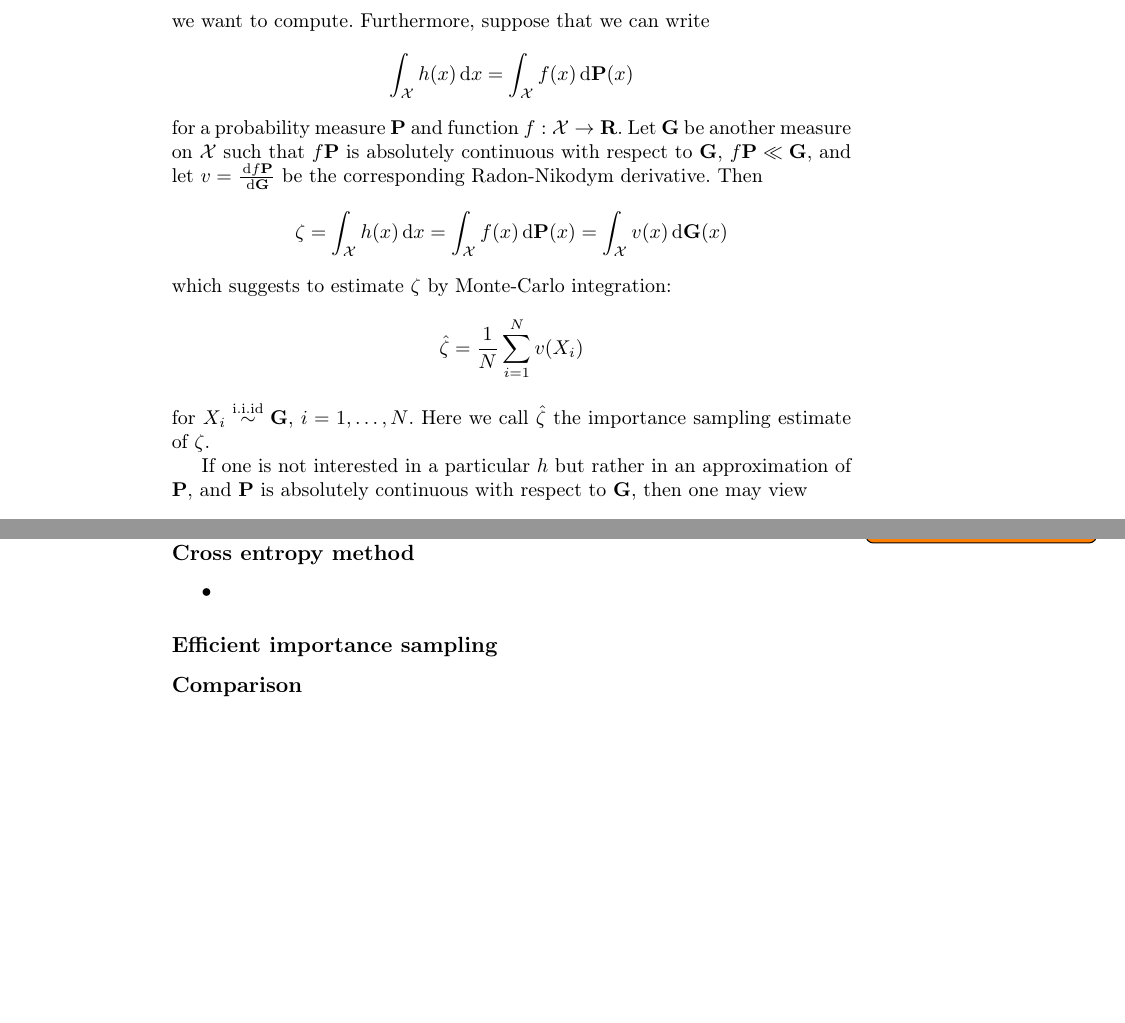
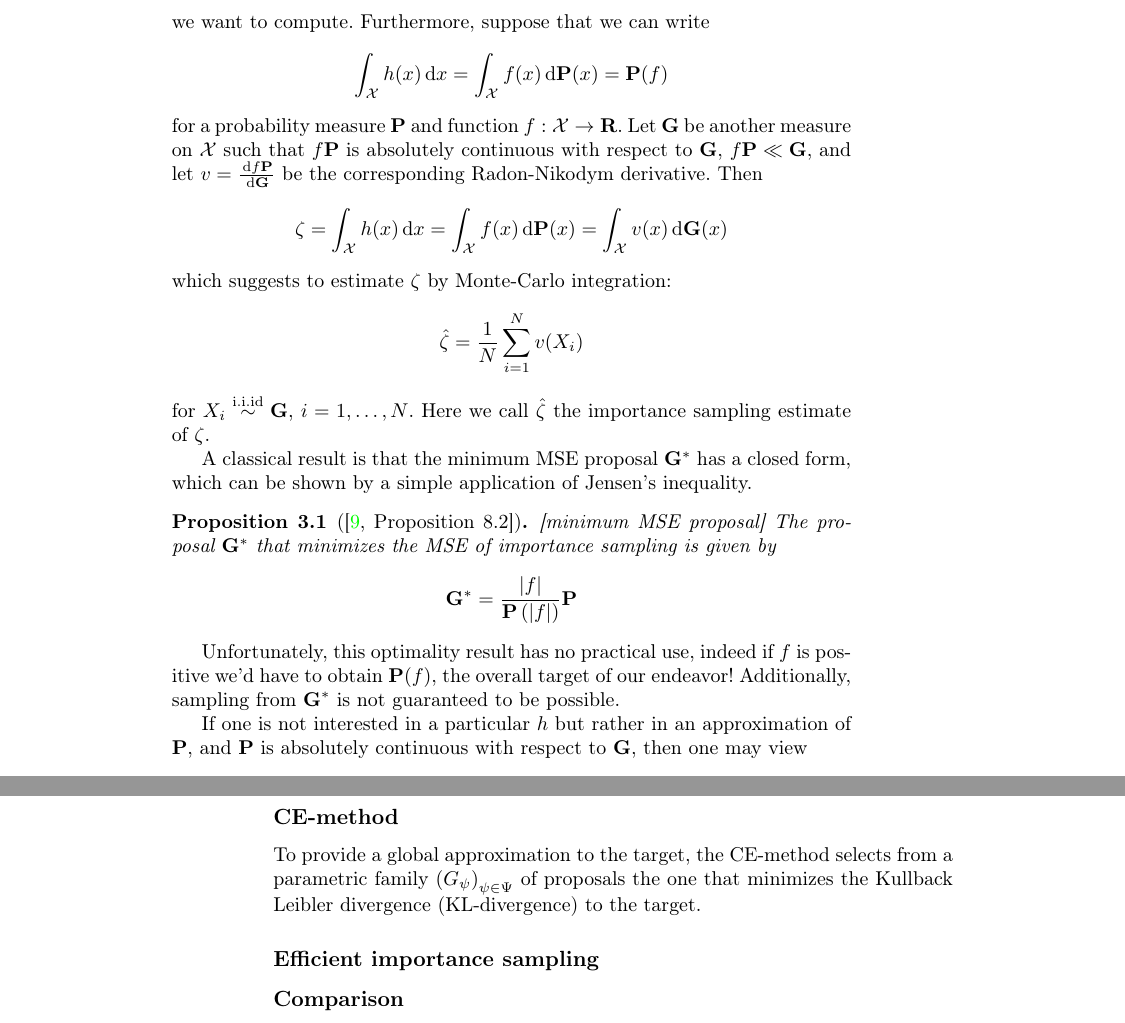
Before and after one commit to stefanheyder/dissertation, a LaTeX thesis (thesis.tex, which reads acronyms.tex, chapters/03_state_space_models.tex): two parts of pages 25 and 27 of 49 before the commit and two parts of pages 25 and 28 of 49 after it, joined at a grey line, cut so that both start at the same text, the shorter picture padded with empty space. Compiled offline with pdfLaTeX.

Commit message:
Optimal IS proposal, started CEM section

```diff
--- a/acronyms.tex
+++ b/acronyms.tex
@@ -6,6 +6,7 @@
 \newacronym{mcmc}{MCMC}{Markov chain Monte Carlo}
 \newacronym{smc}{SMC}{sequential Monte Carlo}
 
+\newacronym{kld}{KL-divergence}{Kullback Leibler divergence}
 \newacronym{ess}{ESS}{effective sample size}
 
 \newacronym{la}{LA}{Laplace approximation}
--- a/chapters/03_state_space_models.tex
+++ b/chapters/03_state_space_models.tex
@@ -291,7 +291,7 @@ This chapter proceeds with a general treatment of importance sampling. Subsequen
 Suppose we have a function $h: \mathcal X \to \R$ whose integral $$\zeta = \int_{\mathcal X} h(x) \d x$$ we want to compute.
 Furthermore, suppose that we can write
 $$
-    \int_{\mathcal X} h(x) \d x = \int_{\mathcal X} f(x) \d \P(x)
+    \int_{\mathcal X} h(x) \d x = \int_{\mathcal X} f(x) \d \P(x) = \P (f)
 $$
 for a probability measure $\P$ and function $f: \mathcal X \to \R$.
 Let $\G$ be another measure on $\mathcal X$ such that $f\P$ is absolutely continuous with respect to $\G$, $f\P \ll \G$, and let $v = \frac{\d f\P}{\d\G}$ be the corresponding Radon-Nikodym derivative. Then
@@ -299,6 +299,15 @@ $$
     \zeta = \int_{\mathcal X} h(x) \d x = \int_{\mathcal X} f(x) \d \P(x) = \int_{\mathcal X} v(x)\d\G(x)
 $$
 which suggests to estimate $\zeta$ by Monte-Carlo integration: $$\hat \zeta = \frac 1 N \sum_{i=1}^{N} v(X_i)$$ for $X_i \iid \G$, $i = 1, \dots, N$. Here we call $\hat \zeta$ the importance sampling estimate of $\zeta$.
+
+A classical result is that the minimum MSE proposal $\G^\ast$ has a closed form, which can be shown by a simple application of Jensen's inequality.
+\begin{proposition}[{\cite[Proposition 8.2]{Chopin2020Introduction}}][minimum MSE proposal]
+    The proposal $\G^{\ast}$ that minimizes the MSE of importance sampling is given by
+    $$
+    \G^{\ast}  = \frac{\lvert f \rvert}{\P\left(\lvert f \rvert \right)} \P
+    $$
+\end{proposition}
+Unfortunately, this optimality result has no practical use, indeed if $f$ is positive we'd have to obtain $\P(f)$, the overall target of our endeavor! Additionally, sampling from $\G^{\ast}$ is not guaranteed to be possible.
 
 If one is not interested in a particular $h$ but rather in an approximation of $\P$, and $\P$ is absolutely continuous with respect to $\G$, then one may view $$\hat \P_N = \frac{1}{N} \sum_{i = 1}^{N} v(X_i) \delta_{X_i}$$ as a particle approximation of $\P$, in the sense that for sufficiently well behaved test functions $f$, $\P (f) \approx \hat\P_{N}(f)$. In this setting \cite{Agapiou2017Importance} shows that the random measure $\hat \P_N$ converges to $\P$ at rate $\mathcal O\left(\frac 1 N\right)$\todo{check} in an appropriate metric.
 
@@ -384,10 +393,10 @@ Additionally, even if \gls{la} works in principle, its \gls{ess} will usually de
     \item approximate at mode, problematic if posterior is not unimodal (but then gaussian approximation probably not worth it)
     \item can be solved by KF, even if non log-concave (\todo{think about whether to generalize to non LC, problem might be that sqrt filter does not work})
 \end{itemize}
-\subsection{Cross entropy method}
-\begin{itemize}
-    \item
-\end{itemize}
+
+\subsection{\gls{cem}}
+To provide a global approximation to the target, the \gls{cem} selects from a parametric family $ \left( G_{\psi} \right)_{\psi \in \Psi}$ of proposals the one that minimizes the \gls{kld} to the target.
+
 \subsection{Efficient importance sampling}
 
 \subsection{Comparison}
```
Also changed, not shown: thesis.pdf, chapters/03_state_space_models.tex (4 more changed lines), 1 other file.
